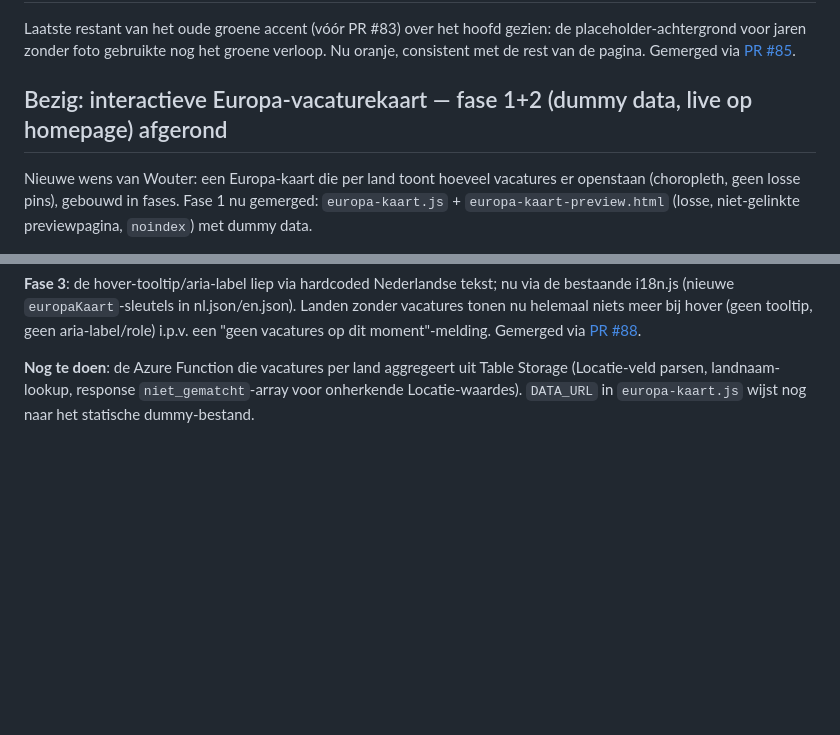
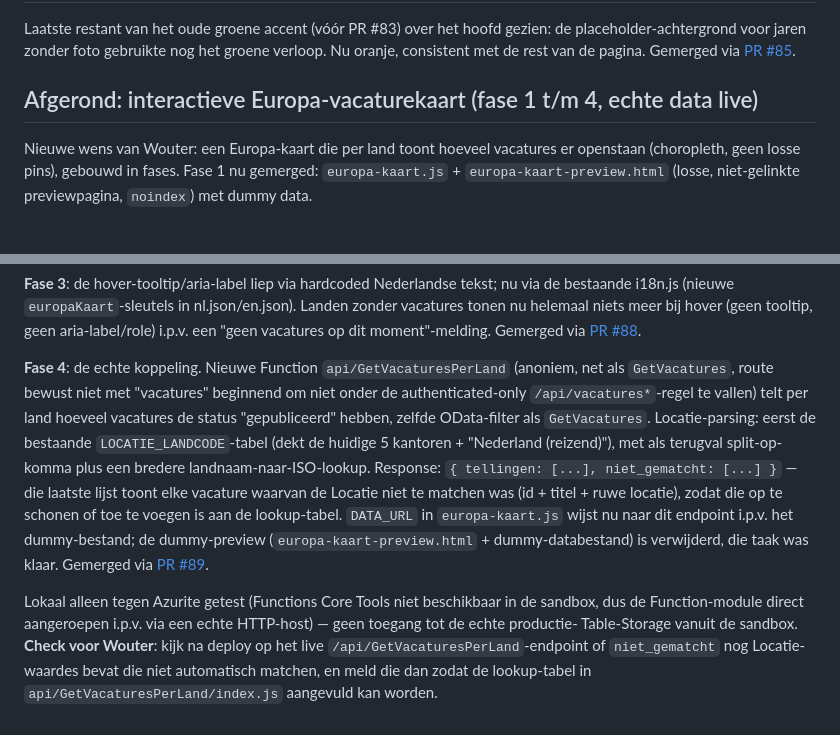
Before and after one commit to woutervisser-og/werkenbij-vacatures-site, a Markdown page: VOORTGANG.md, 2 parts joined by grey strips. Drawn GitHub-style; blank space fills up the shorter version.

Commit message:
VOORTGANG.md: PR #89 gelogd (Europa-kaart fase 4, echte data)
Co-Authored-By: Claude Sonnet 5 <noreply@anthropic.com>
Claude-Session: https://claude.ai/code/session_018kJtFqqkXxqpgZPiZ7eRrs

```diff
--- a/VOORTGANG.md
+++ b/VOORTGANG.md
@@ -1643,7 +1643,7 @@ hoofd gezien: de placeholder-achtergrond voor jaren zonder foto
 gebruikte nog het groene verloop. Nu oranje, consistent met de rest
 van de pagina. Gemerged via [PR #85](https://github.com/woutervisser-og/werkenbij-vacatures-site/pull/85).
 
-## Bezig: interactieve Europa-vacaturekaart — fase 1+2 (dummy data, live op homepage) afgerond
+## Afgerond: interactieve Europa-vacaturekaart (fase 1 t/m 4, echte data live)
 
 Nieuwe wens van Wouter: een Europa-kaart die per land toont hoeveel
 vacatures er openstaan (choropleth, geen losse pins), gebouwd in
@@ -1690,7 +1690,27 @@ bij hover (geen tooltip, geen aria-label/role) i.p.v. een "geen
 vacatures op dit moment"-melding. Gemerged via
 [PR #88](https://github.com/woutervisser-og/werkenbij-vacatures-site/pull/88).
 
-**Nog te doen**: de Azure Function die vacatures per land aggregeert
-uit Table Storage (Locatie-veld parsen, landnaam-lookup, response
-`niet_gematcht`-array voor onherkende Locatie-waardes). `DATA_URL` in
-`europa-kaart.js` wijst nog naar het statische dummy-bestand.
+**Fase 4**: de echte koppeling. Nieuwe Function `api/GetVacaturesPerLand`
+(anoniem, net als `GetVacatures`, route bewust niet met "vacatures"
+beginnend om niet onder de authenticated-only `/api/vacatures*`-regel te
+vallen) telt per land hoeveel vacatures de status "gepubliceerd" hebben,
+zelfde OData-filter als `GetVacatures`. Locatie-parsing: eerst de
+bestaande `LOCATIE_LANDCODE`-tabel (dekt de huidige 5 kantoren +
+"Nederland (reizend)"), met als terugval split-op-komma plus een bredere
+landnaam-naar-ISO-lookup. Response: `{ tellingen: [...], niet_gematcht:
+[...] }` — die laatste lijst toont elke vacature waarvan de Locatie niet
+te matchen was (id + titel + ruwe locatie), zodat die op te schonen of
+toe te voegen is aan de lookup-tabel. `DATA_URL` in `europa-kaart.js`
+wijst nu naar dit endpoint i.p.v. het dummy-bestand; de dummy-preview
+(`europa-kaart-preview.html` + dummy-databestand) is verwijderd, die
+taak was klaar. Gemerged via
+[PR #89](https://github.com/woutervisser-og/werkenbij-vacatures-site/pull/89).
+
+Lokaal alleen tegen Azurite getest (Functions Core Tools niet
+beschikbaar in de sandbox, dus de Function-module direct aangeroepen
+i.p.v. via een echte HTTP-host) — geen toegang tot de echte productie-
+Table-Storage vanuit de sandbox. **Check voor Wouter**: kijk na deploy
+op het live `/api/GetVacaturesPerLand`-endpoint of `niet_gematcht` nog
+Locatie-waardes bevat die niet automatisch matchen, en meld die dan
+zodat de lookup-tabel in `api/GetVacaturesPerLand/index.js` aangevuld
+kan worden.
```
